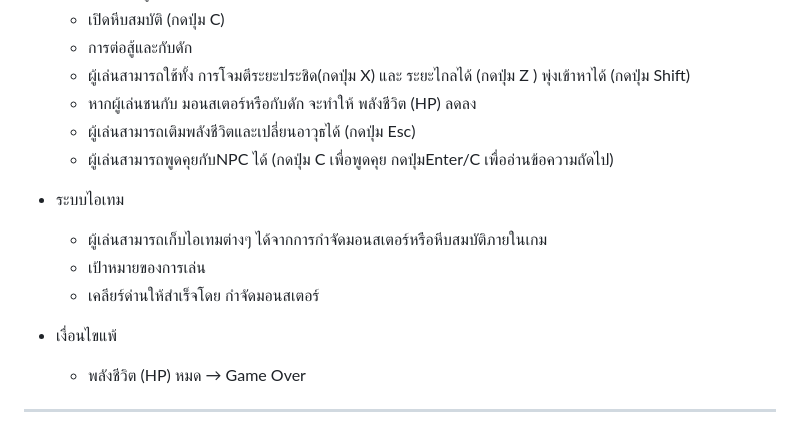
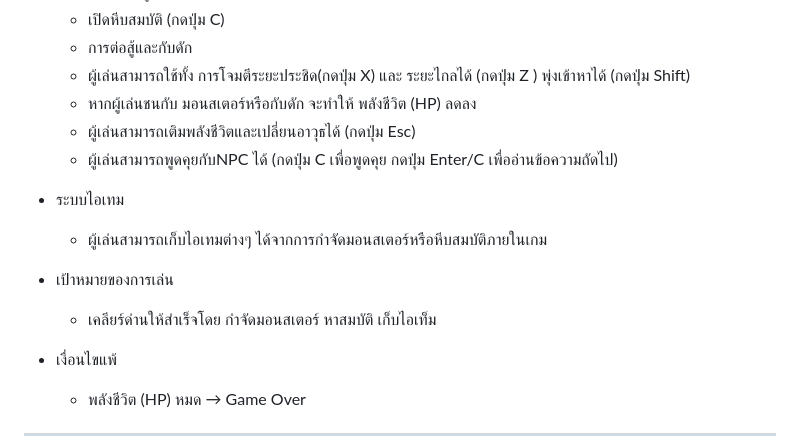
Before and after one commit to Vee12325/Game_Development_2D, a Markdown page: README.md, the part around the change. Rendered like a GitHub page.

```diff
--- a/README.md
+++ b/README.md
@@ -50,13 +50,13 @@
     - ผู้เล่นสามารถใช้ทั้ง การโจมตีระยะประชิด(กดปุ่ม X)  และ ระยะไกลได้ (กดปุ่ม Z ) พุ่งเข้าหาได้ (กดปุ่ม Shift)
     - หากผู้เล่นชนกับ มอนสเตอร์หรือกับดัก จะทำให้ พลังชีวิต (HP) ลดลง
     - ผู้เล่นสามารถเติมพลังชีวิตและเปลี่ยนอาวุธได้ (กดปุ่ม Esc)
-    - ผู้เล่นสามารถพูดคุยกับNPC ได้ (กดปุ่ม C เพื่อพูดคุย กดปุ่มEnter/C เพื่ออ่านข้อความถัดไป)
+    - ผู้เล่นสามารถพูดคุยกับNPC ได้ (กดปุ่ม C เพื่อพูดคุย กดปุ่ม Enter/C เพื่ออ่านข้อความถัดไป)
 
 
 - ระบบไอเทม
     - ผู้เล่นสามารถเก็บไอเทมต่างๆ ได้จากการกำจัดมอนสเตอร์หรือหีบสมบัติภายในเกม
-    - เป้าหมายของการเล่น
-    - เคลียร์ด่านให้สำเร็จโดย กำจัดมอนสเตอร์
+- เป้าหมายของการเล่น
+    - เคลียร์ด่านให้สำเร็จโดย กำจัดมอนสเตอร์ หาสมบัติ เก็บไอเท็ม
 
 
 - เงื่อนไขแพ้
```
